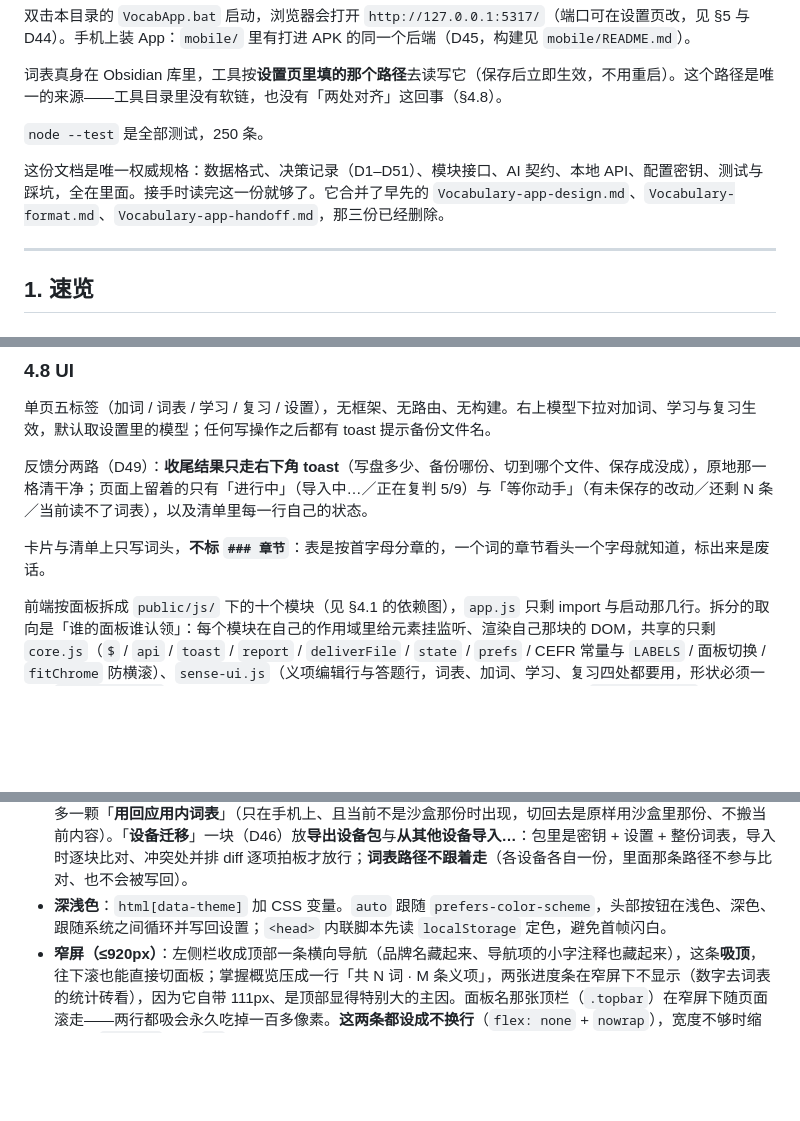
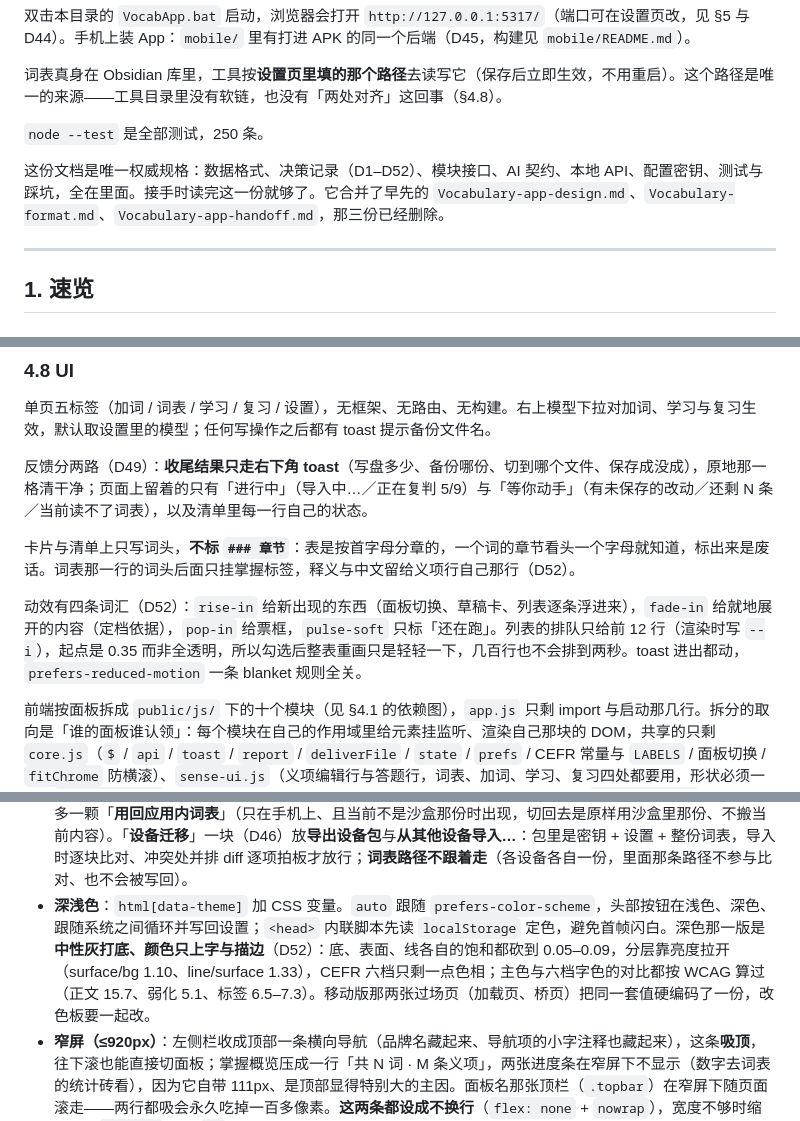
Before and after one commit to uint128t/VocabApp, a Markdown page: README.md, 3 parts joined by grey strips. GitHub-like rendering; blank space fills up the shorter version.

Commit message:
文档：D52 决策行、动效词汇与深色口径写进 §4.8
决策范围 D1–D52；§4.8 补动效四条与「底色中性灰、颜色只上字」的深色口径，并记下移动版两张过场页硬编码了同一套色值

```diff
--- a/README.md
+++ b/README.md
@@ -8,7 +8,7 @@
 
 `node --test` 是全部测试，250 条。
 
-这份文档是唯一权威规格：数据格式、决策记录（D1–D51）、模块接口、AI 契约、本地 API、配置密钥、测试与踩坑，全在里面。接手时读完这一份就够了。它合并了早先的 `Vocabulary-app-design.md`、`Vocabulary-format.md`、`Vocabulary-app-handoff.md`，那三份已经删除。
+这份文档是唯一权威规格：数据格式、决策记录（D1–D52）、模块接口、AI 契约、本地 API、配置密钥、测试与踩坑，全在里面。接手时读完这一份就够了。它合并了早先的 `Vocabulary-app-design.md`、`Vocabulary-format.md`、`Vocabulary-app-handoff.md`，那三份已经删除。
 
 ---
 
@@ -384,7 +385,9 @@ server.js     HTTP 服务 · 路由表 · 请求校验 · 错误封装 · 写入
 
 反馈分两路（D49）：**收尾结果只走右下角 toast**（写盘多少、备份哪份、切到哪个文件、保存成没成），原地那一格清干净；页面上留着的只有「进行中」（导入中…／正在复判 5/9）与「等你动手」（有未保存的改动／还剩 N 条／当前读不了词表），以及清单里每一行自己的状态。
 
-卡片与清单上只写词头，**不标 `### 章节`**：表是按首字母分章的，一个词的章节看头一个字母就知道，标出来是废话。
+卡片与清单上只写词头，**不标 `### 章节`**：表是按首字母分章的，一个词的章节看头一个字母就知道，标出来是废话。词表那一行的词头后面只挂掌握标签，释义与中文留给义项行自己那行（D52）。
+
+动效有四条词汇（D52）：`rise-in` 给新出现的东西（面板切换、草稿卡、列表逐条浮进来），`fade-in` 给就地展开的内容（定档依据），`pop-in` 给票框，`pulse-soft` 只标「还在跑」。列表的排队只给前 12 行（渲染时写 `--i`），起点是 0.35 而非全透明，所以勾选后整表重画只是轻轻一下，几百行也不会排到两秒。toast 进出都动，`prefers-reduced-motion` 一条 blanket 规则全关。
 
 前端按面板拆成 `public/js/` 下的十个模块（见 §4.1 的依赖图），`app.js` 只剩 import 与启动那几行。拆分的取向是「谁的面板谁认领」：每个模块在自己的作用域里给元素挂监听、渲染自己那块的 DOM，共享的只剩 `core.js`（`$` / `api` / `toast` / `report` / `deliverFile` / `state` / `prefs` / CEFR 常量与 `LABELS` / 面板切换 / `fitChrome` 防横滚）、`sense-ui.js`（义项编辑行与答题行，词表、加词、学习、复习四处都要用，形状必须一致）`session-ui.js`（学习与复习共用的看词卡、答题卡、结算清单与判定反馈）和 `level-card.js`（定档依据那块可展开的方框，加词、词表编辑、重构预览、重定档位四处共用）。这样改一个面板不必再在同一份文件里往上翻一千行。
 
@@ -398,7 +401,7 @@ server.js     HTTP 服务 · 路由表 · 请求校验 · 错误封装 · 写入
 - **学习**：工具栏是反馈语言、**抽词滑块加数字框**（1 到「还有义项没掌握」的词数——部分掌握 + 不掌握，默认 10，填的数字与拖的位置同步，值记在本地）与「开始学习」。点一下就从池子里随机抽那么多词，进**看词段**：一次只出一个词，卡上是词头、`第 i/N 个词` 与这个词**全部**的义项（档位、释义、例句，已经勾上的标「已掌握」当参考），按钮是「下一个 →」，最后一个之后变成「开始测试这些词」。看词段不判分、不写盘，刷新或重启能接着看。看完进**测试段**：闭卷，一个词一张卡，释义遮住，每条义项一行——档位、卡片上本来就摆着的例句、一个英文释义输入框与一格**可选例句**，行尾一颗「不会」。填哪条判哪条，**留空与点「不会」都算不会**，两种都进结算清单；某条判错但还有机会时，行上保留你写的释义与例句并标「还剩 n 次」，改一改可以再交一次（重渲染不会吃掉你正在打的字）。判定结果那一块是**代码文案 + 点评**：代码那句固定文案永远在，模型写出了安全的点评时另起一行「点评：…」；`unspecified` 那句笼统话在有点评时撤掉，省得两句打架。整张卡判完才出现「下一个词 →」，不自动翻页，方便你先把反馈看完。这一轮判完出清单：**通过的义项进「将勾选」**，勾选确认后一次写盘、一份备份。工具栏可切反馈语言（写进本轮状态、刷新后保持）、「暂停」（保留全部进度并落盘）／「继续本轮」／「放弃本轮」／「放弃并重开」；本轮还在跑时「开始学习」会收起来，要重来就点「放弃并重开」。进度实时落盘，刷新或重启服务都能接着考；池子里不足你要的那么多就抽多少算多少。**另一个模式有轮次在跑时**，进度那行会写「学习模式的那一轮还没结束（已判 3/8 条义项），去『学习』面板接着做」，整轮判完时改成「已经判完…去结算」。**结算或放弃之后这一轮就不在面板上留痕了**：进度行清空、结算清单那一块收起——这两个状态是终局，回到面板没什么可交代的，写回了几处、备份是哪份在点「结算并写回」那一瞬间的 toast 里报过；只有「已暂停」还摆着，那是在等你点「继续本轮」。
 - **复习**：工具栏同样只有反馈语言、抽词滑块加数字框（默认 30）与「开始复习」。从「掌握过一些」的词里随机抽那么多（部分掌握 + 完全掌握），**没有看词段**，直接进测试段——卡片、判定与翻页跟学习模式同一套。出清单时方向相反：**没通过的义项进「将取消」**，勾选确认后一次写盘、一份备份。其余（每条三次机会、暂停、跨重启续测、结算要勾选确认）与学习模式一致。
 - **设置**：**词表文件**（指向真实的 `Vocabulary.md`，保存后立即生效；留空或文件不存在会被驳回，备注里会写出当前状况；下面一行「下载当前词表 / 从文件导入并替换」做整表搬家——导入走「删除」同款两步确认，写盘前自动备份，解析不过的文件原样拒收；**「下载当前词表」与「导出设备包」这两颗在手机上都是交给系统分享**（应用里没有浏览器下载这回事：主界面那个 WebView 调不到原生插件，只能跳桥页去写缓存并弹分享面板，D50））、默认模型（候选来自 `settings.json` 的 `extraModels`）、两套提示词覆盖与「恢复默认」（补齐义项、判定；清空即默认，固定契约只读展示在最后）、反馈语言、主题。判定那把提示词只管判定本身，闭卷那套规矩（代码表、点评的禁区、`safe` 自报）是调用时追加的，改不掉；生成例句与档位复判这两路的措辞不在设置里。「模型」这一块分两组：上面一行只放**默认模型**（现在用哪个），下面一组是**新增候选**（模型名 + 接入点 + 密钥 + 添加，外加一整行的附加参数 JSON）；候选列表只列已有模型，默认模型看上面那一行。模型区可「添加」「测试连通」「打开 .env」「打开 settings.json」（后两个只有 Windows 有），并明确提示工具不写 `.env`。「服务与访问」一块放**端口**（1024–65535）与**允许局域网访问**勾选（D44）——与词表路径不同，这两项保存后要重启服务才生效，保存时检测到变化会在弹窗里写明（原地那一格只留「有未保存的改动」这类待动手状态，D49）。移动版（D45）没有 `.env`，模型区多一块**密钥管理**：列出已存密钥名、按名字写值（只写不读，存应用沙盒 keys.json，写完即可用于「新增候选」与测试连通）；词表路径那一行还多一颗「**用回应用内词表**」（只在手机上、且当前不是沙盒那份时出现，切回去是原样用沙盒里那份、不搬当前内容）。「**设备迁移**」一块（D46）放**导出设备包**与**从其他设备导入…**：包里是密钥 + 设置 + 整份词表，导入时逐块比对、冲突处并排 diff 逐项拍板才放行；**词表路径不跟着走**（各设备各自一份，里面那条路径不参与比对、也不会被写回）。
-- **深浅色**：`html[data-theme]` 加 CSS 变量。`auto` 跟随 `prefers-color-scheme`，头部按钮在浅色、深色、跟随系统之间循环并写回设置；`<head>` 内联脚本先读 `localStorage` 定色，避免首帧闪白。
+- **深浅色**：`html[data-theme]` 加 CSS 变量。`auto` 跟随 `prefers-color-scheme`，头部按钮在浅色、深色、跟随系统之间循环并写回设置；`<head>` 内联脚本先读 `localStorage` 定色，避免首帧闪白。深色那一版是**中性灰打底、颜色只上字与描边**（D52）：底、表面、线各自的饱和都砍到 0.05–0.09，分层靠亮度拉开（surface/bg 1.10、line/surface 1.33），CEFR 六档只剩一点色相；主色与六档字色的对比都按 WCAG 算过（正文 15.7、弱化 5.1、标签 6.5–7.3）。移动版那两张过场页（加载页、桥页）把同一套值硬编码了一份，改色板要一起改。
 - **窄屏（≤920px）**：左侧栏收成顶部一条横向导航（品牌名藏起来、导航项的小字注释也藏起来），这条**吸顶**，往下滚也能直接切面板；掌握概览压成一行「共 N 词 · M 条义项」，两张进度条在窄屏下不显示（数字去词表的统计砖看），因为它自带 111px、是顶部显得特别大的主因。面板名那张顶栏（`.topbar`）在窄屏下随页面滚走——两行都吸会永久吃掉一百多像素。**这两条都设成不换行**（`flex: none` + `nowrap`），宽度不够时缩字号（`clamp()` 跟着 `vw` 连续变化）而不是换行、也不出横向滚动条。再窄就一层层让位，阈值按「实测刚好塞不下」定，不提前藏：≤360px 才藏掉概览（数字词表里有）与面板名（当前导航项已写着是哪个面板），≤340px 藏掉「模型」两个字只留下拉，并把顶栏按钮的左右内边距与间距各压一档（差的就是那 8px）。361px 以上概览与面板名都在，300px 以上始终单行且无滚动条，再窄才会出现滚动条（那已经比常见手机还窄）。义项行也在这档改版式：例句独占一行，释义跟在档位后面占满余下的宽度。
 
 ### 4.9 错误处理矩阵
```
Also changed, not shown: other parts of README.md (+1 -0 lines).
